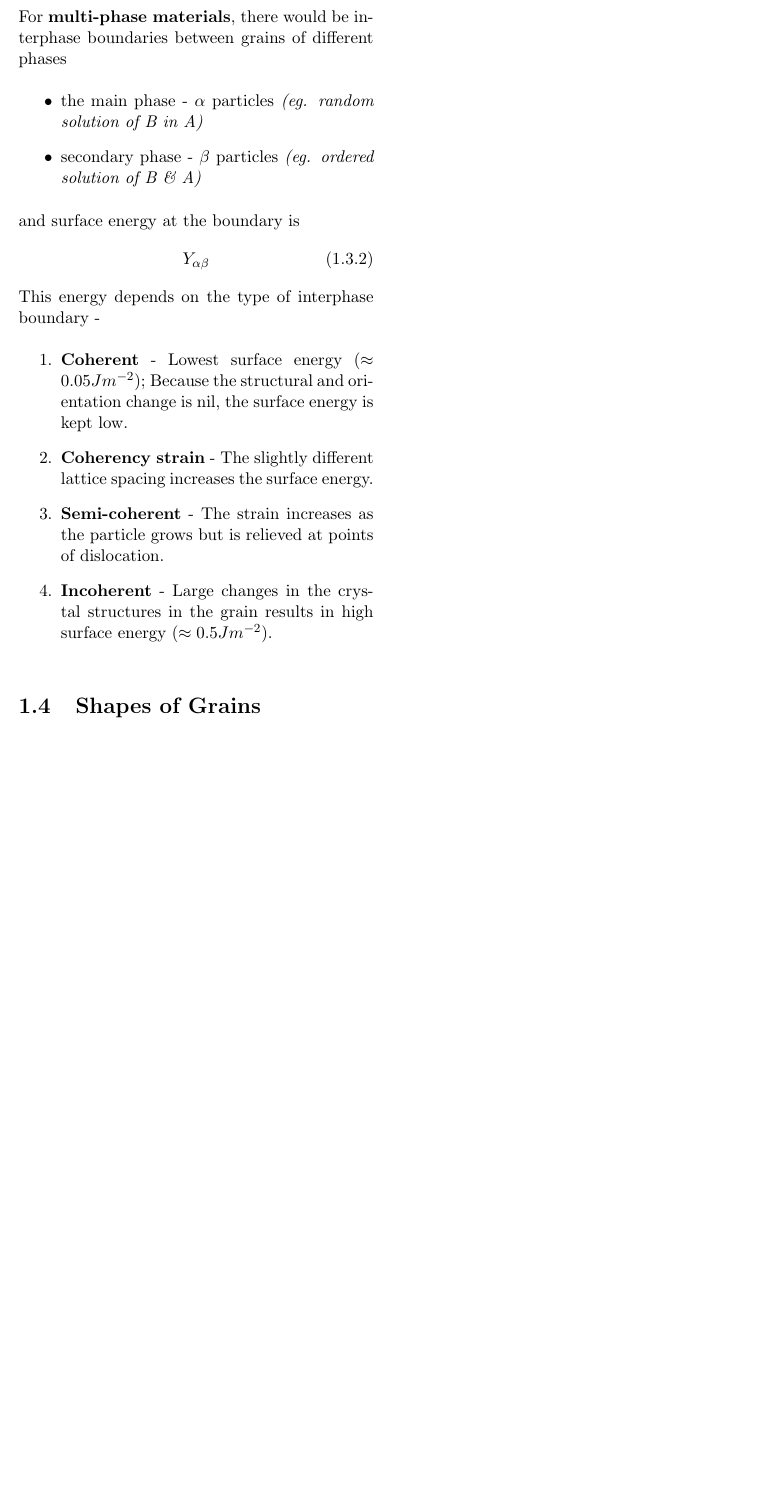
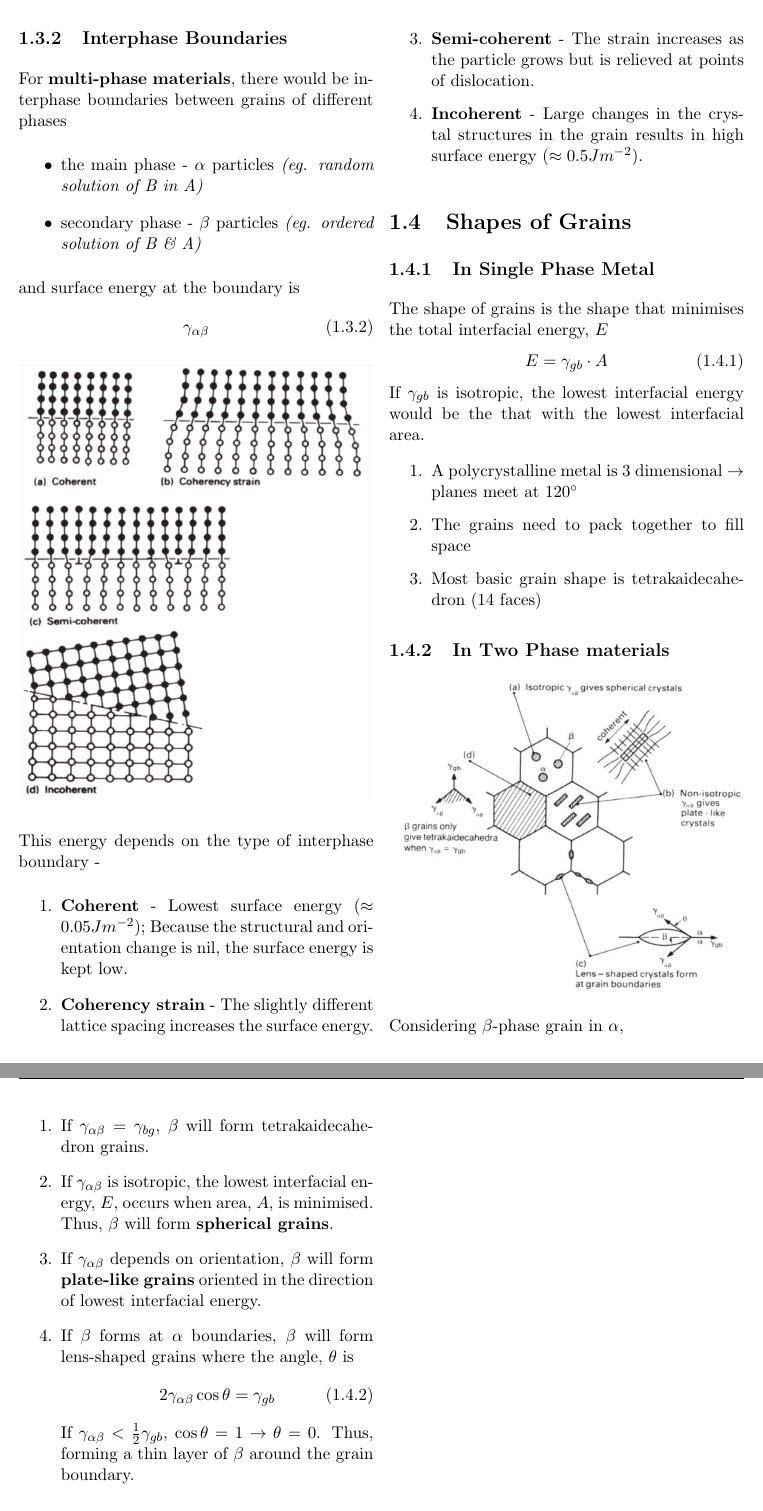
Before and after one commit to 0xifis/AE2-208-Materials, a LaTeX document (main.tex, which reads 1-basics/1-3-phase.tex, 1-basics/1-4-shapes_of_grains.tex, summary_notes.cls): part of page 5 of 5 before the commit and two parts of pages 5 and 6 of 7 after it, the two joined at a grey line, cut so that both start at the same text, the shorter picture padded with empty space. Compiled offline with pdfLaTeX.

Commit message:
Add grain shape section

```diff
--- a/1-basics/1-3-phase.tex
+++ b/1-basics/1-3-phase.tex
@@ -24,8 +24,9 @@ For \textbf{multi-phase materials}, there would be interphase boundaries between
 \end{itemize}
 and surface energy at the boundary is
 \begin{equation}
-  Y_{\alpha\beta}
+  \gamma_{\alpha\beta}
 \end{equation}
+\cimg{interphase_boundaries}
 This energy depends on the type of interphase boundary -
 \begin{enumerate}
   \item \textbf{Coherent} - Lowest surface energy ($\approx0.05Jm^{-2}$); Because the structural and orientation change is nil, the surface energy is kept low.
--- a/1-basics/1-4-shapes_of_grains.tex
+++ b/1-basics/1-4-shapes_of_grains.tex
@@ -1 +1,31 @@
 \section{Shapes of Grains}
+\subsection{In Single Phase Metal} % (fold)
+\label{sub:in_single_phase_metal}
+
+The shape of grains is the shape that minimises the total interfacial energy, $E$
+\begin{equation}
+  E = \gamma_{gb}\cdot A
+\end{equation}
+If $\gamma_{gb}$ is isotropic, the lowest interfacial energy would be the that with the lowest interfacial area.
+\begin{enumerate}
+  \item A polycrystalline metal is 3 dimensional $\rightarrow$ planes meet at $120\degree$
+  \item The grains need to pack together to fill space
+  \item Most basic grain shape is tetrakaidecahedron (14 faces)
+\end{enumerate}
+
+% subsection in_single_phase_metal (end)
+\subsection{In Two Phase materials} % (fold)
+\label{sub:in_two_phase_materials}
+\cimg{grain_shapes.png}
+Considering $\beta$-phase grain in $\alpha$,
+\begin{enumerate}
+  \item If $\gamma_{\alpha\beta} = \gamma_{bg}$, $\beta$ will form tetrakaidecahedron grains.
+  \item If $\gamma_{\alpha\beta}$ is isotropic, the lowest interfacial energy, $E$, occurs when area, $A$, is minimised. Thus, $\beta$ will form \textbf{spherical grains}.
+  \item If $\gamma_{\alpha\beta}$ depends on orientation, $\beta$ will form \textbf{plate-like grains} oriented in the direction of lowest interfacial energy.
+  \item If $\beta$ forms at $\alpha$ boundaries, $\beta$ will form lens-shaped grains where the angle, $\theta$ is
+  \begin{equation}
+    2\gamma_{\alpha\beta}\cos\theta = \gamma_{gb}
+  \end{equation}
+  If $\gamma_{\alpha\beta} < \frac{1}{2}\gamma_{gb}$, $\cos\theta = 1 \rightarrow \theta = 0$. Thus, forming a thin layer of $\beta$ around the grain boundary.
+\end{enumerate}
+% subsection in_two_phase_materials (end)
--- a/summary_notes.cls
+++ b/summary_notes.cls
@@ -12,6 +12,7 @@
 \RequirePackage{tcolorbox}
 \RequirePackage{mparhack}
 \RequirePackage{graphicx}
+\RequirePackage{gensymb}
 \RequirePackage{ar}
 \graphicspath{ {figs/} }
 \RequirePackage{commath}
```
Also changed, not shown: main.tex (+2 -1 lines), figs/grain_shapes.png (added), figs/interphase_boundaries.png (added).
